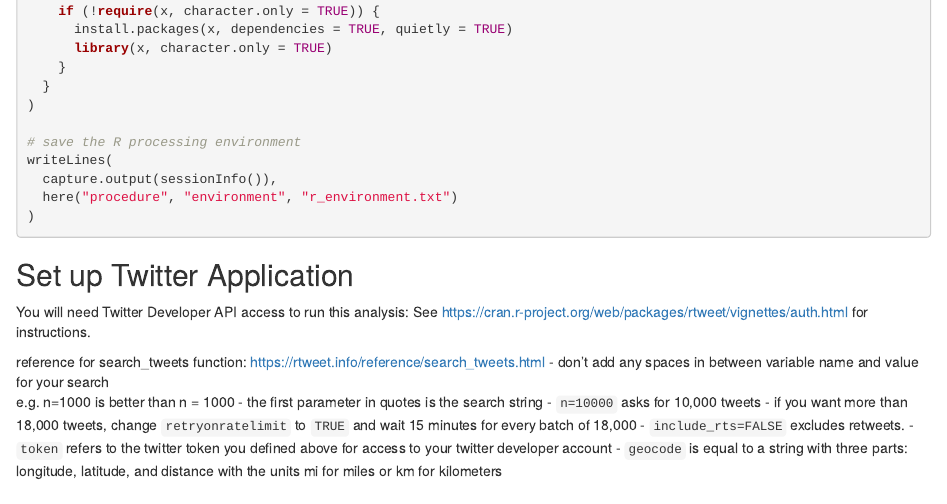
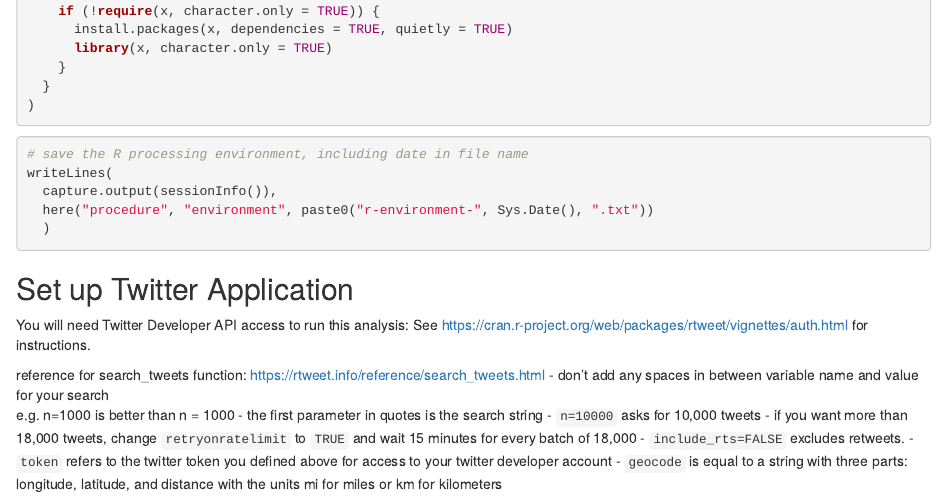
Before and after one commit to GIS4DEV/OR-Dorian, an R Markdown document (procedure/code/01-dorian.Rmd): the page in a window 1100 px wide, from 720 px down. Rendered offline with R 4.5, knitr and Pandoc, with nearby package versions; some code elsewhere in the file could not run offline.

Commit message:
save env with date

````diff
--- a/procedure/code/01-dorian.Rmd
+++ b/procedure/code/01-dorian.Rmd
@@ -46,13 +46,16 @@ package_check <- lapply(
     }
   }
 )
+```
 
-# save the R processing environment
+```{r save R processing environment}
+# save the R processing environment, including date in file name
 writeLines(
   capture.output(sessionInfo()),
-  here("procedure", "environment", "r_environment.txt")
-)
+  here("procedure", "environment", paste0("r-environment-", Sys.Date(), ".txt"))
+  )
 ```
+
 
 ## Set up Twitter Application
 
````
Also changed, not shown: procedure/code/01-dorian.Rmd (4 more changed lines).
